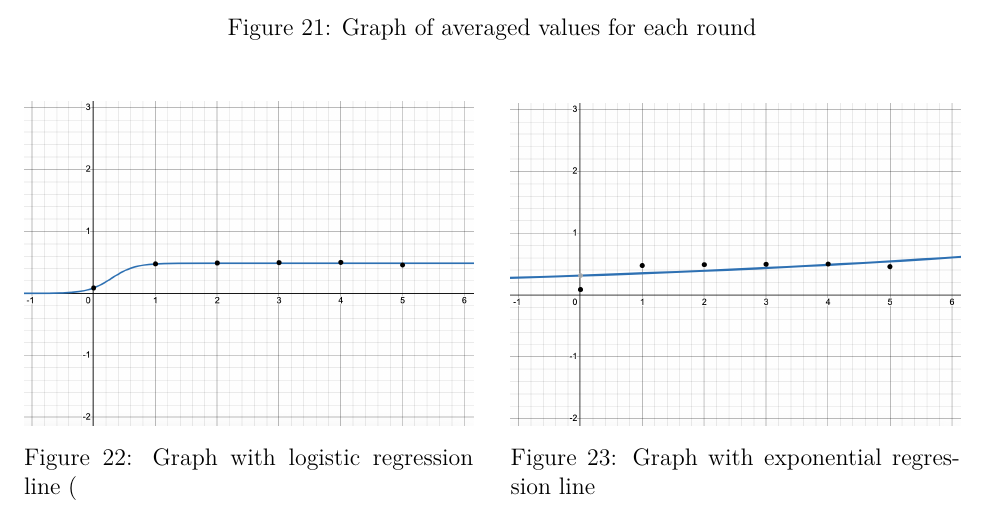
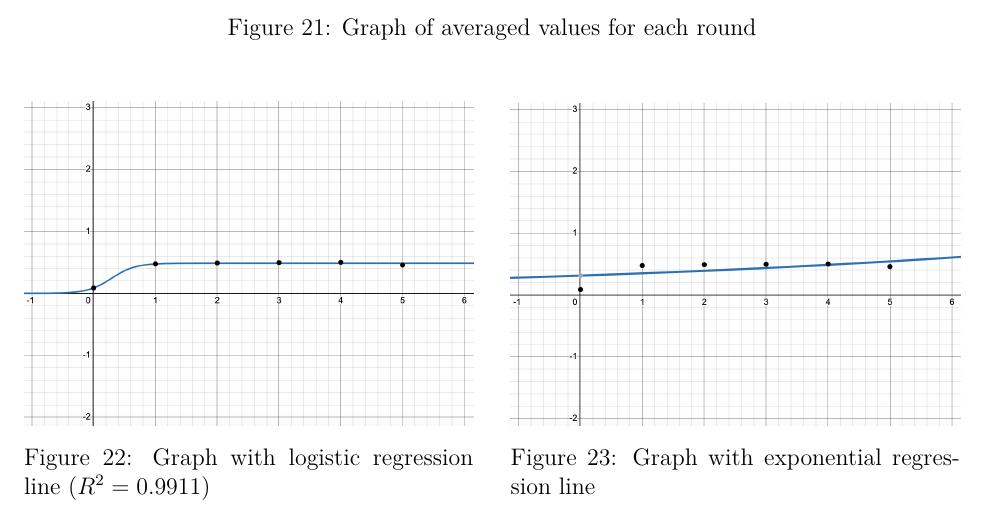
Before and after one commit to loladunton/lola_math_ia, a LaTeX document (ia_main.tex, which reads modelling.tex): part of page 12 of 21, cut so that both start at the same text. Compiled offline with XeLaTeX.

Commit message:
Auto-commit: changes detected at 2026-11-23 21:57:22

```diff
--- a/modelling.tex
+++ b/modelling.tex
@@ -138,7 +138,7 @@ After collecting adequate data on these variables, I found the average ratio (r)
 	\begin{minipage}[t]{0.48\textwidth} % First image takes up 48% of the width
         \centering
         \includegraphics[width=\linewidth]{avg_r_value_logist.png}
-        \caption{Graph with logistic regression line (}
+        \caption{Graph with logistic regression line ($R^2=0.9911$)}
         \label{fig:avgRvalueLogist}
     \end{minipage}
     \hfill % Adds a small horizontal space between the images
```
